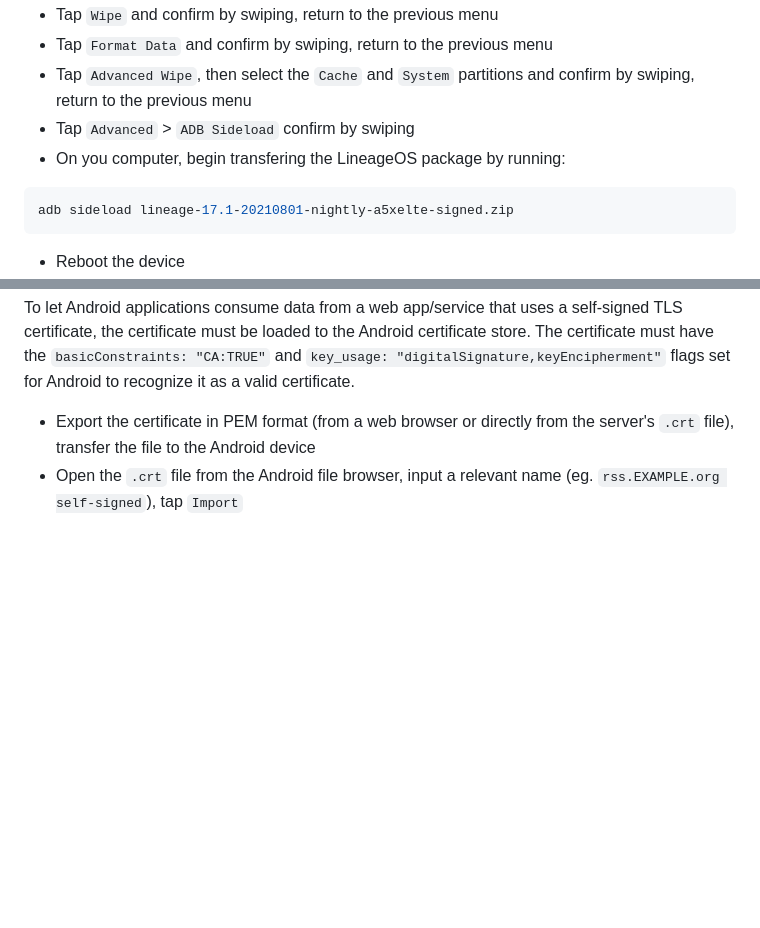
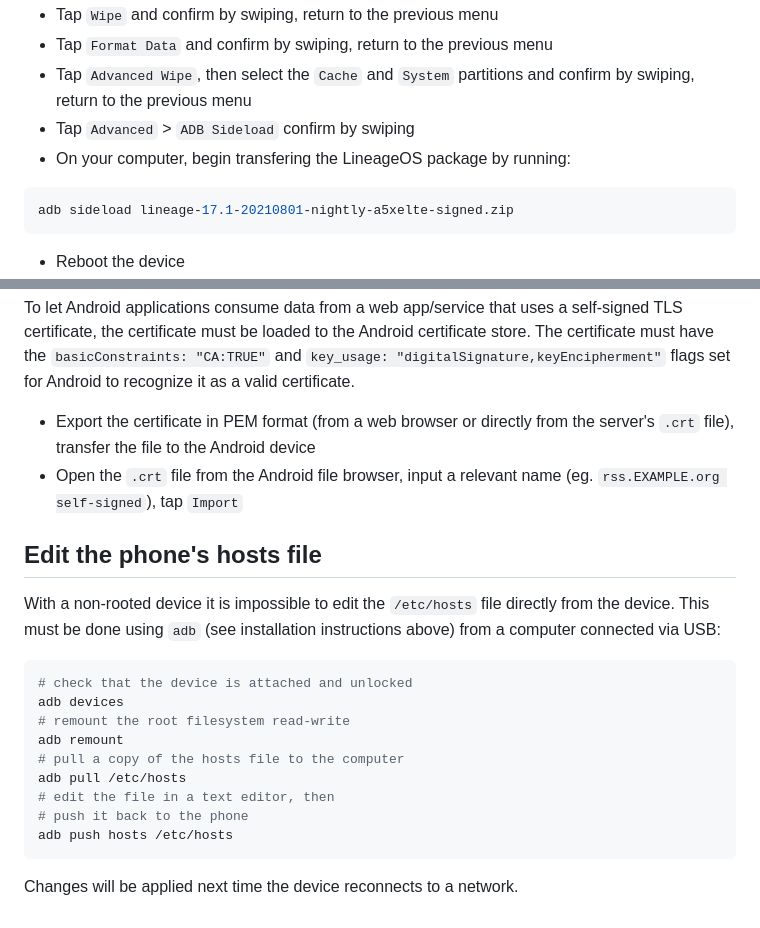
Before and after one commit to nodiscc/toolbox, a Markdown page: DOC/LINEAGEOS.md, 2 parts joined by grey strips. Drawn GitHub-style; blank space fills up the shorter version.

Commit message:
doc: lineageos: edit /etc/hosts

````diff
--- a/DOC/LINEAGEOS.md
+++ b/DOC/LINEAGEOS.md
@@ -66,7 +66,7 @@ _Note:_ flashing custom firmware always presents a risk of bricking the device.
 - Tap `Format Data` and confirm by swiping, return to the previous menu
 - Tap `Advanced Wipe`, then select the `Cache` and `System` partitions and confirm by swiping, return to the previous menu
 - Tap `Advanced` > `ADB Sideload` confirm by swiping
-- On you computer, begin transfering the LineageOS package by running:
+- On your computer, begin transfering the LineageOS package by running:
 
 ```bash
 adb sideload lineage-17.1-20210801-nightly-a5xelte-signed.zip
@@ -92,3 +92,22 @@ adb sideload lineage-17.1-20210801-nightly-a5xelte-signed.zip
 To let Android applications consume data from a web app/service that uses a self-signed TLS certificate, the certificate must be loaded to the Android certificate store. The certificate must have the `basicConstraints: "CA:TRUE"` and `key_usage: "digitalSignature,keyEncipherment"` flags set for Android to recognize it as a valid certificate.
 - Export the certificate in PEM format (from a web browser or directly from the server's `.crt` file), transfer the file to the Android device
 - Open the `.crt` file from the Android file browser, input a relevant name (eg. `rss.EXAMPLE.org self-signed`), tap `Import`
+
+
+## Edit the phone's hosts file
+
+With a non-rooted device it is impossible to edit the `/etc/hosts` file directly from the device. This must be done using `adb` (see installation instructions above) from a computer connected via USB:
+
+```bash
+# check that the device is attached and unlocked
+adb devices
+# remount the root filesystem read-write
+adb remount
+# pull a copy of the hosts file to the computer
+adb pull /etc/hosts
+# edit the file in a text editor, then
+# push it back to the phone
+adb push hosts /etc/hosts
+```
+
+Changes will be applied next time the device reconnects to a network.
````
